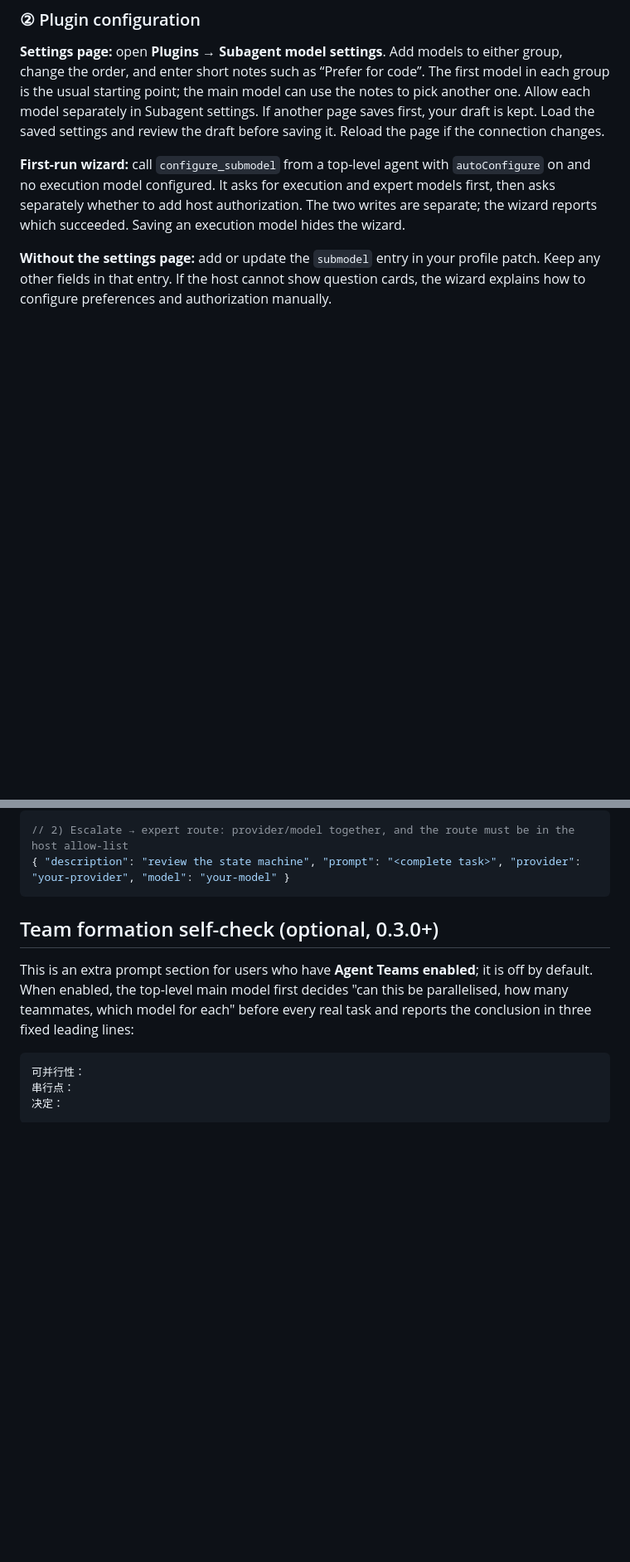
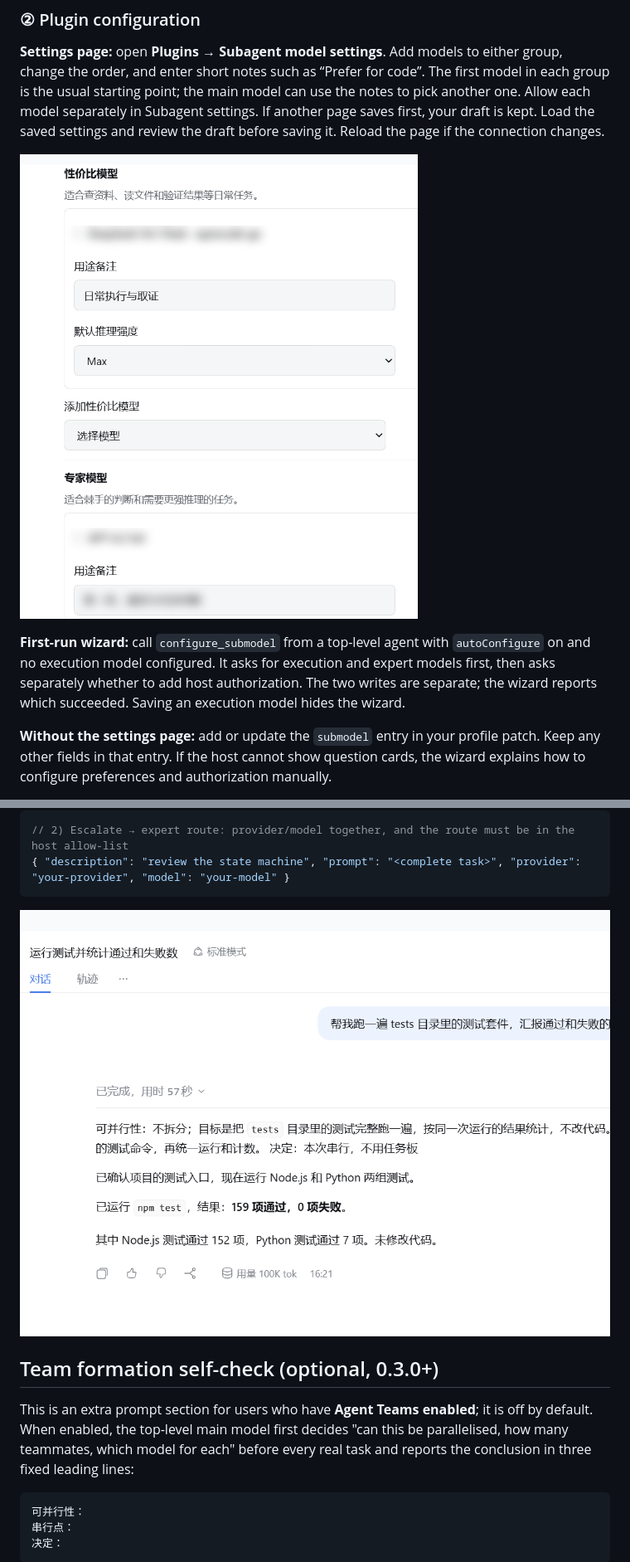
Before and after one commit to angel291592/dsh-submodel, a Markdown page: README.en.md, 2 parts joined by grey strips. Shown at 83% size. Drawn GitHub-style; pictures changed too: assets/screenshot-demo.png (added), assets/screenshot-settings.png (added); blank space fills up the shorter version.

````diff
--- a/README.en.md
+++ b/README.en.md
@@ -98,6 +98,8 @@ sessions**, so open a new session (or restart the profile) after writing it.
 
 **Settings page:** open **Plugins → Subagent model settings**. Add models to either group, change the order, and enter short notes such as “Prefer for code”. The first model in each group is the usual starting point; the main model can use the notes to pick another one. Allow each model separately in Subagent settings. If another page saves first, your draft is kept. Load the saved settings and review the draft before saving it. Reload the page if the connection changes.
 
+![Plugins → Subagent model settings: order the cost-effective and expert models, add purpose notes, and set a default reasoning effort; model names in the screenshot are blurred](assets/screenshot-settings.png)
+
 **First-run wizard:** call `configure_submodel` from a top-level agent with `autoConfigure` on and no execution model configured. It asks for execution and expert models first, then asks separately whether to add host authorization. The two writes are separate; the wizard reports which succeeded. Saving an execution model hides the wizard.
 
 **Without the settings page:** add or update the `submodel` entry in your profile patch. Keep any other fields in that entry. If the host cannot show question cards, the wizard explains how to configure preferences and authorization manually.
@@ -183,6 +185,8 @@ Two typical calls:
 // 2) Escalate → expert route: provider/model together, and the route must be in the host allow-list
 { "description": "review the state machine", "prompt": "<complete task>", "provider": "your-provider", "model": "your-model" }
 ```
+
+![The main model runs the team formation self-check first, then executes and reports back; usage is shown under the reply](assets/screenshot-demo.png)
 
 ## Team formation self-check (optional, 0.3.0+)
 
````
Also changed, not shown: README.md (+4 -0 lines).
